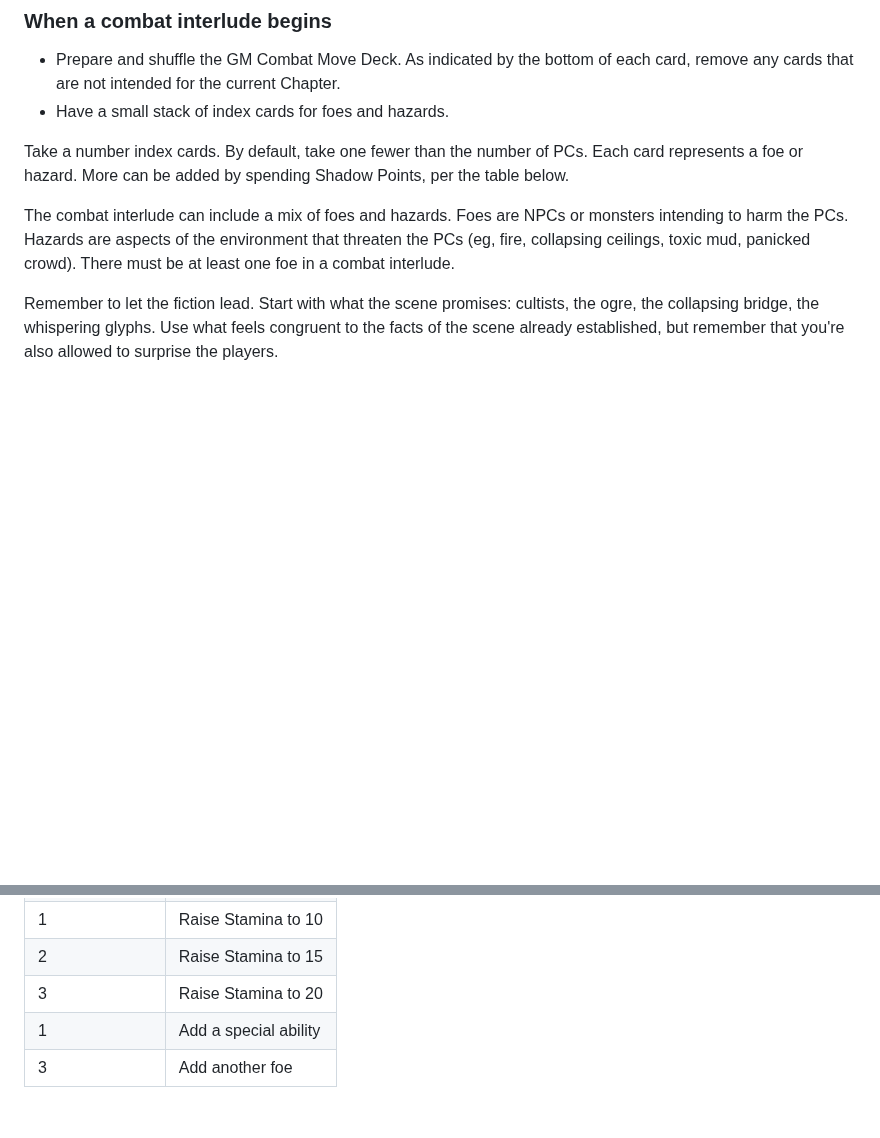
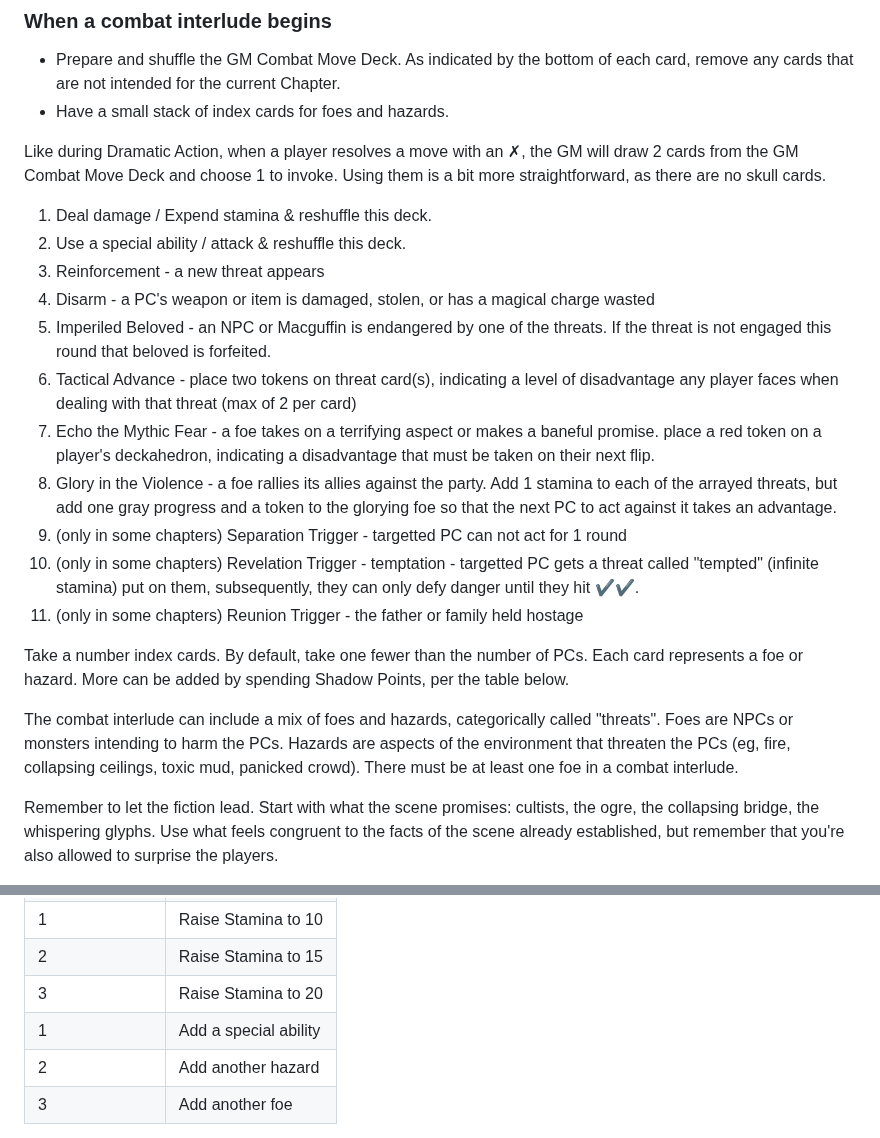
Before and after one commit to sjbrown/1kfa, a Markdown page: mod_guide_gm.md, 2 parts joined by grey strips. Drawn GitHub-style; blank space fills up the shorter version.

```diff
--- a/mod_guide_gm.md
+++ b/mod_guide_gm.md
@@ -1053,14 +1053,41 @@ If the PCs engage with a fear-inducing monster, use the guidance in the
    each card, remove any cards that are not intended for the current Chapter.
  * Have a small stack of index cards for foes and hazards.
 
+Like during Dramatic Action, when a player resolves a move with an ✗,
+the GM will draw 2 cards from the GM Combat Move Deck and choose 1 to
+invoke. Using them is a bit more straightforward, as there are no skull
+cards.
+
+ 1. Deal damage / Expend stamina & reshuffle this deck.
+ 1. Use a special ability / attack & reshuffle this deck.
+ 1. Reinforcement - a new threat appears
+ 1. Disarm - a PC's weapon or item is damaged, stolen, or has a magical charge wasted
+ 1. Imperiled Beloved - an NPC or Macguffin is endangered by one of the
+    threats. If the threat is not engaged this round that beloved is forfeited.
+ 1. Tactical Advance - place two tokens on threat card(s), indicating a
+    level of disadvantage any player faces when dealing with that threat
+    (max of 2 per card)
+ 1. Echo the Mythic Fear - a foe takes on a terrifying aspect or makes a baneful promise.
+    place a red token on a player's deckahedron, indicating a disadvantage that must
+    be taken on their next flip.
+ 1. Glory in the Violence - a foe rallies its allies against the party. Add 1 stamina
+    to each of the arrayed threats, but add one gray progress and a token to the
+    glorying foe so that the next PC to act against it takes an advantage.
+ 1. (only in some chapters) Separation Trigger - targetted PC can not act for 1 round
+ 1. (only in some chapters) Revelation Trigger - temptation - targetted PC gets a
+    threat called "tempted" (infinite stamina) put on them, subsequently,
+    they can only defy danger until they hit ✔✔.
+ 1. (only in some chapters) Reunion Trigger - the father or family held hostage
+
 Take a number index cards. By default, take one fewer than the number
 of PCs. Each card represents a foe or hazard. More can be added by
 spending Shadow Points, per the table below.
 
-The combat interlude can include a mix of foes and hazards. Foes are NPCs
-or monsters intending to harm the PCs.  Hazards are aspects of the environment
-that threaten the PCs (eg, fire, collapsing ceilings, toxic mud, panicked crowd).
-There must be at least one foe in a combat interlude.
+The combat interlude can include a mix of foes and hazards, categorically
+called "threats". Foes are NPCs or monsters intending to harm the PCs.
+Hazards are aspects of the environment that threaten the PCs (eg, fire,
+collapsing ceilings, toxic mud, panicked crowd).  There must be at least
+one foe in a combat interlude.
 
 Remember to let the fiction lead.  Start with what the scene promises:
 cultists, the ogre, the collapsing bridge, the whispering glyphs.
@@ -1104,6 +1131,7 @@ To augment a combat interlude, spend *Shadow points* according to this table.
 | 2                   | Raise Stamina to 15
 | 3                   | Raise Stamina to 20
 | 1                   | Add a special ability
+| 2                   | Add another hazard
 | 3                   | Add another foe
 
 
```
Also changed, not shown: other parts of mod_guide_gm.md (+25 -155 lines), resolution_cards/character_move_sheet.md (+2 -2 lines).
